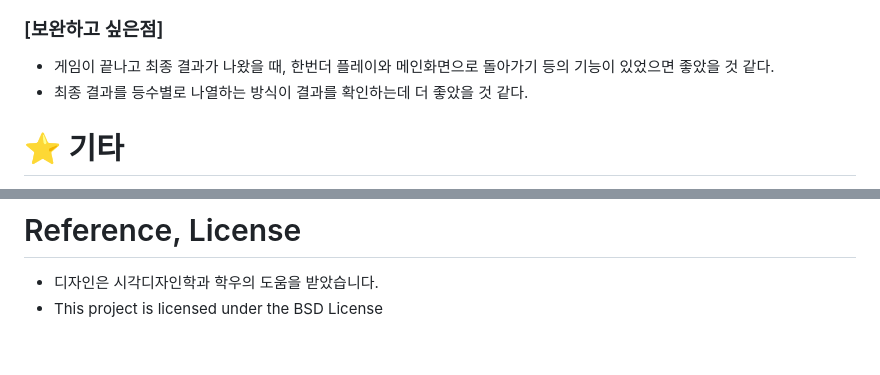
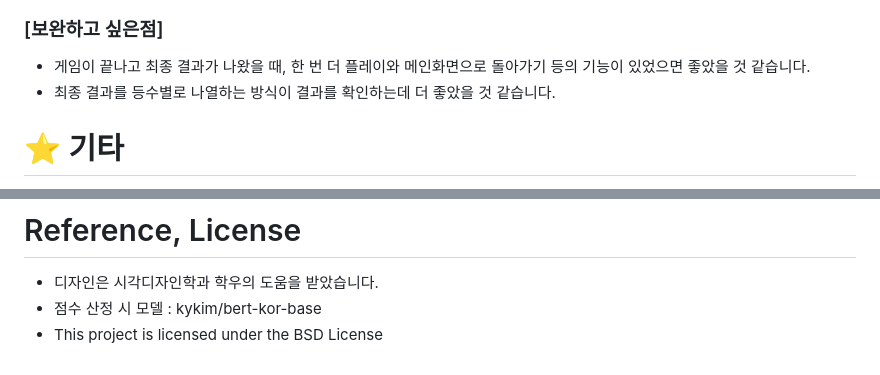
Before and after one commit to HUIJAEKO/Emoji-nious, a Markdown page: README.md, 2 parts joined by grey strips. GitHub-like rendering.

```diff
--- a/README.md
+++ b/README.md
@@ -112,8 +112,8 @@
 
 ### [보완하고 싶은점]
 
-- 게임이 끝나고 최종 결과가 나왔을 때, 한번더 플레이와 메인화면으로 돌아가기 등의 기능이 있었으면 좋았을 것 같다.
-- 최종 결과를 등수별로 나열하는 방식이 결과를 확인하는데 더 좋았을 것 같다.
+- 게임이 끝나고 최종 결과가 나왔을 때, 한 번 더 플레이와 메인화면으로 돌아가기 등의 기능이 있었으면 좋았을 것 같습니다.
+- 최종 결과를 등수별로 나열하는 방식이 결과를 확인하는데 더 좋았을 것 같습니다.
 
 # ⭐️ 기타
 
@@ -128,4 +128,5 @@
 
 # Reference, License
 - 디자인은 시각디자인학과 학우의 도움을 받았습니다.
+- 점수 산정 시 모델 : kykim/bert-kor-base
 - This project is licensed under the BSD License
```
